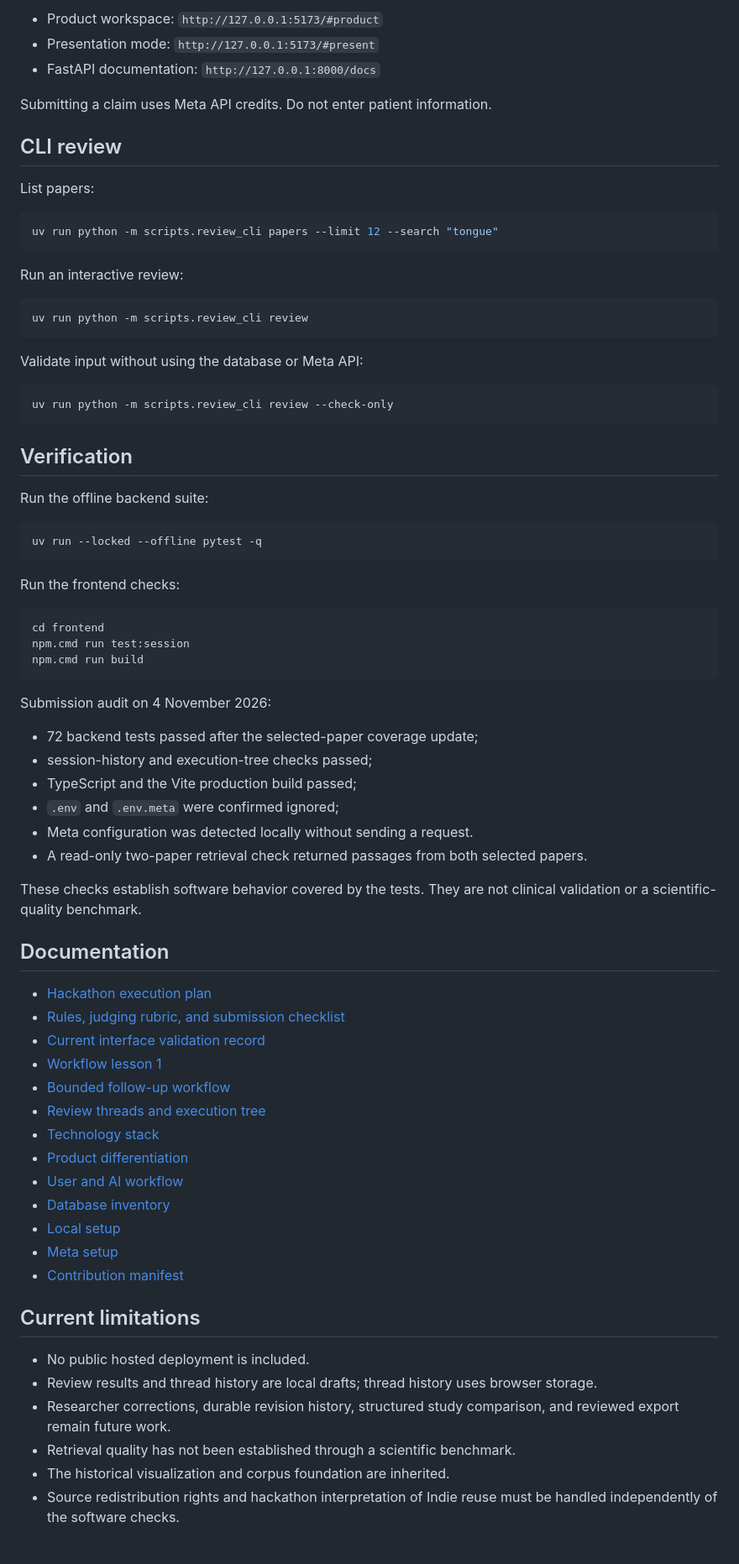
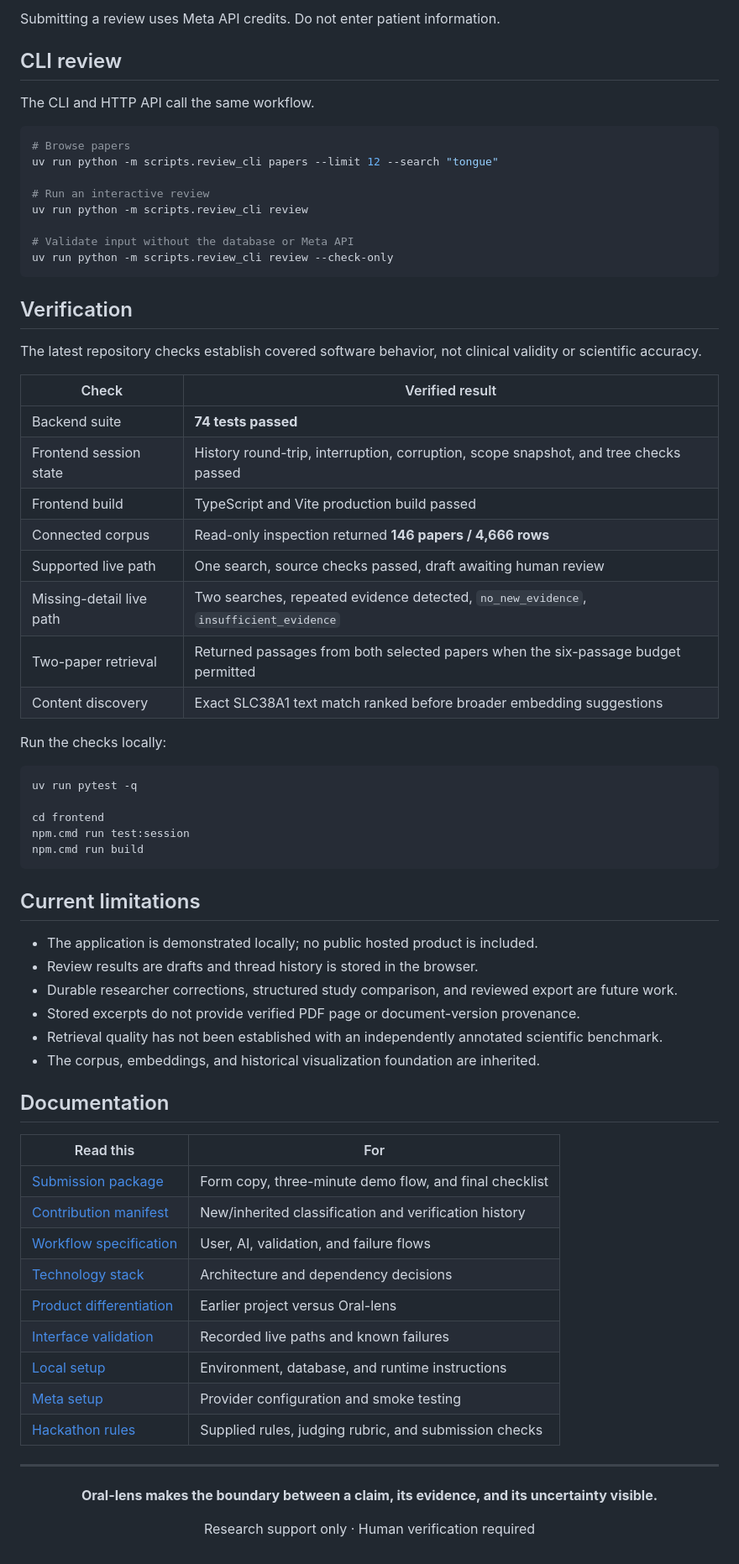
Before and after one commit to KEYUR141/Oral-lens, a Markdown page: README.md, the part around one of its changes. Shown at 84% size. Drawn GitHub-style.

````diff
--- a/README.md
+++ b/README.md
@@ -112,78 +214,75 @@ Open:
 
-- Product workspace: `http://127.0.0.1:5173/#product`
-- Presentation mode: `http://127.0.0.1:5173/#present`
-- FastAPI documentation: `http://127.0.0.1:8000/docs`
-
-Submitting a claim uses Meta API credits. Do not enter patient information.
+Submitting a review uses Meta API credits. Do not enter patient information.
 
 ## CLI review
 
-List papers:
+The CLI and HTTP API call the same workflow.
 
 ```powershell
+# Browse papers
 uv run python -m scripts.review_cli papers --limit 12 --search "tongue"
-```
 
-Run an interactive review:
+# Run an interactive review
+uv run python -m scripts.review_cli review
 
-```powershell
-uv run python -m scripts.review_cli review
-```
-
-Validate input without using the database or Meta API:
-
-```powershell
+# Validate input without the database or Meta API
 uv run python -m scripts.review_cli review --check-only
 ```
 
 ## Verification
 
-Run the offline backend suite:
+The latest repository checks establish covered software behavior, not clinical validity or scientific accuracy.
+
+| Check | Verified result |
+| --- | --- |
+| Backend suite | **74 tests passed** |
+| Frontend session state | History round-trip, interruption, corruption, scope snapshot, and tree checks passed |
+| Frontend build | TypeScript and Vite production build passed |
+| Connected corpus | Read-only inspection returned **146 papers / 4,666 rows** |
+| Supported live path | One search, source checks passed, draft awaiting human review |
+| Missing-detail live path | Two searches, repeated evidence detected, `no_new_evidence`, `insufficient_evidence` |
+| Two-paper retrieval | Returned passages from both selected papers when the six-passage budget permitted |
+| Content discovery | Exact SLC38A1 text match ranked before broader embedding suggestions |
+
+Run the checks locally:
 
 ```powershell
-uv run --locked --offline pytest -q
-```
+uv run pytest -q
 
-Run the frontend checks:
-
-```powershell
 cd frontend
 npm.cmd run test:session
 npm.cmd run build
 ```
 
-Submission audit on 4 November 2026:
+## Current limitations
 
-- 72 backend tests passed after the selected-paper coverage update;
-- session-history and execution-tree checks passed;
-- TypeScript and the Vite production build passed;
-- `.env` and `.env.meta` were confirmed ignored;
-- Meta configuration was detected locally without sending a request.
-- A read-only two-paper retrieval check returned passages from both selected papers.
-
-These checks establish software behavior covered by the tests. They are not clinical validation or a scientific-quality benchmark.
+- The application is demonstrated locally; no public hosted product is included.
+- Review results are drafts and thread history is stored in the browser.
+- Durable researcher corrections, structured study comparison, and reviewed export are future work.
+- Stored excerpts do not provide verified PDF page or document-version provenance.
+- Retrieval quality has not been established with an independently annotated scientific benchmark.
+- The corpus, embeddings, and historical visualization foundation are inherited.
 
 ## Documentation
 
-- [Hackathon execution plan](doc/hackathon_execution_plan.md)
-- [Rules, judging rubric, and submission checklist](doc/hackathon_rules.md)
-- [Current interface validation record](doc/interface_validation.md)
-- [Workflow lesson 1](doc/workflow_lesson_01.md)
-- [Bounded follow-up workflow](doc/workflow_lesson_02.md)
-- [Review threads and execution tree](doc/session_threads.md)
-- [Technology stack](doc/tech_stack.md)
-- [Product differentiation](doc/existing_product_diff.md)
-- [User and AI workflow](doc/flow.md)
-- [Database inventory](doc/database_inventory.md)
-- [Local setup](doc/local_setup.md)
-- [Meta setup](doc/meta_setup.md)
-- [Contribution manifest](doc/contribution_manifest.md)
+| Read this | For |
+| --- | --- |
+| [Submission package](doc/submission_package.md) | Form copy, three-minute demo flow, and final checklist |
+| [Contribution manifest](doc/contribution_manifest.md) | New/inherited classification and verification history |
+| [Workflow specification](doc/flow.md) | User, AI, validation, and failure flows |
+| [Technology stack](doc/tech_stack.md) | Architecture and dependency decisions |
+| [Product differentiation](doc/existing_product_diff.md) | Earlier project versus Oral-lens |
+| [Interface validation](doc/interface_validation.md) | Recorded live paths and known failures |
+| [Local setup](doc/local_setup.md) | Environment, database, and runtime instructions |
+| [Meta setup](doc/meta_setup.md) | Provider configuration and smoke testing |
+| [Hackathon rules](doc/hackathon_rules.md) | Supplied rules, judging rubric, and submission checks |
 
-## Current limitations
+---
 
-- No public hosted deployment is included.
-- Review results and thread history are local drafts; thread history uses browser storage.
-- Researcher corrections, durable revision history, structured study comparison, and reviewed export remain future work.
-- Retrieval quality has not been established through a scientific benchmark.
-- The historical visualization and corpus foundation are inherited.
-- Source redistribution rights and hackathon interpretation of Indie reuse must be handled independently of the software checks.
+<div align="center">
+
+**Oral-lens makes the boundary between a claim, its evidence, and its uncertainty visible.**
+
+Research support only · Human verification required
+
+</div>
````
Also changed, not shown: other parts of README.md (+161 -59 lines), doc/contribution_manifest.md (+2 -0 lines), output_ss/bounded-workflow.png (added), output_ss/corpus-inventory.png (added), output_ss/evidence-review.png (added), output_ss/paper-library.png (added), output_ss/research-context.png (added).
